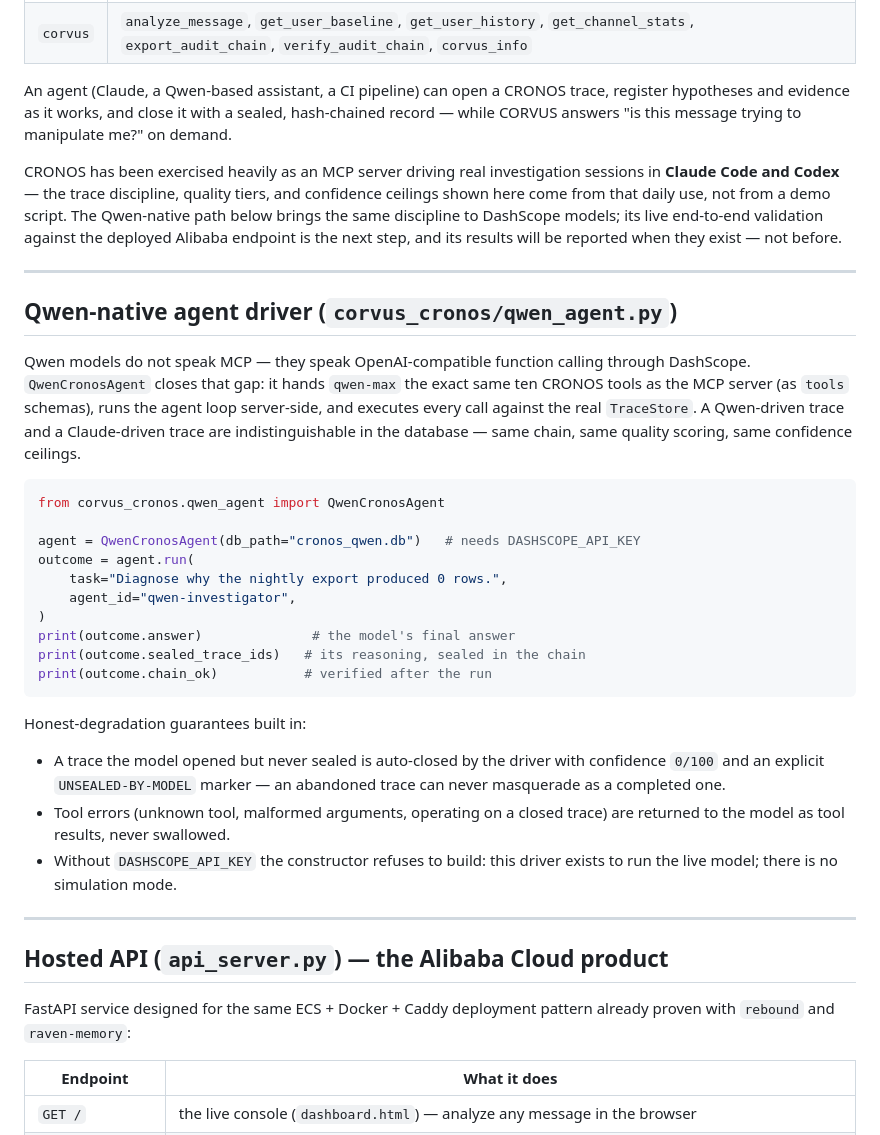
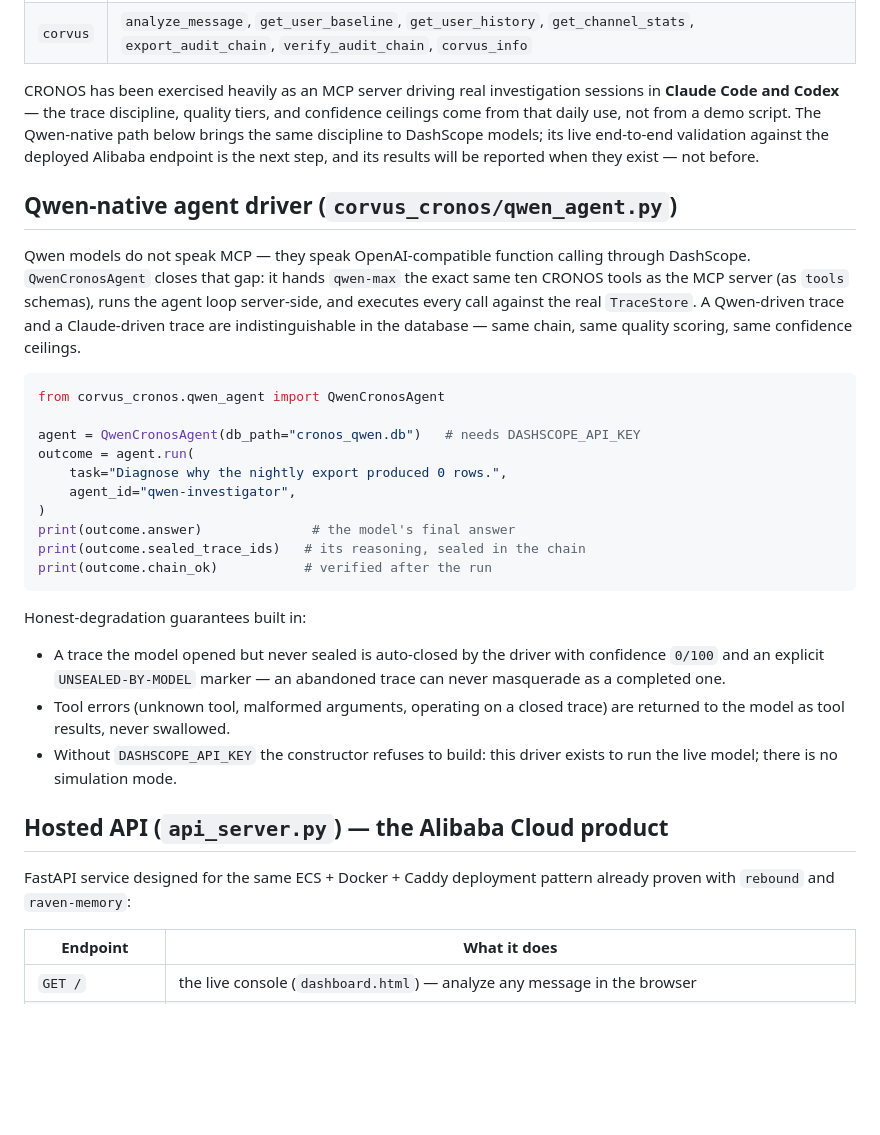
Before and after one commit to annatchijova/wolf-and-cronos, a Markdown page: README.md, the part around one of its changes. Rendered like a GitHub page; blank space fills up the shorter version.

````diff
--- a/README.md
+++ b/README.md
@@ -376,30 +318,11 @@ this repo, with no external services:
 | `cronos` | `cronos_open_trace`, `cronos_add_hypothesis`, `cronos_add_evidence`, `cronos_discard_hypothesis`, `cronos_record_tool_call`, `cronos_record_recall`, `cronos_close_trace`, `cronos_explain_trace`, `cronos_list_traces`, `cronos_verify_chain` |
 | `corvus` | `analyze_message`, `get_user_baseline`, `get_user_history`, `get_channel_stats`, `export_audit_chain`, `verify_audit_chain`, `corvus_info` |
 
-An agent (Claude, a Qwen-based assistant, a CI pipeline) can open a CRONOS
-trace, register hypotheses and evidence as it works, and close it with a
-sealed, hash-chained record — while CORVUS answers "is this message trying
-to manipulate me?" on demand.
-
-CRONOS has been exercised heavily as an MCP server driving real
-investigation sessions in **Claude Code and Codex** — the trace
-discipline, quality tiers, and confidence ceilings shown here come from
-that daily use, not from a demo script. The Qwen-native path below brings
-the same discipline to DashScope models; its live end-to-end validation
-against the deployed Alibaba endpoint is the next step, and its results
-will be reported when they exist — not before.
-
----
+CRONOS has been exercised heavily as an MCP server driving real investigation sessions in **Claude Code and Codex** — the trace discipline, quality tiers, and confidence ceilings come from that daily use, not from a demo script. The Qwen-native path below brings the same discipline to DashScope models; its live end-to-end validation against the deployed Alibaba endpoint is the next step, and its results will be reported when they exist — not before.
 
 ## Qwen-native agent driver (`corvus_cronos/qwen_agent.py`)
 
-Qwen models do not speak MCP — they speak OpenAI-compatible function
-calling through DashScope. `QwenCronosAgent` closes that gap: it hands
-`qwen-max` the exact same ten CRONOS tools as the MCP server (as
-`tools` schemas), runs the agent loop server-side, and executes every
-call against the real `TraceStore`. A Qwen-driven trace and a
-Claude-driven trace are indistinguishable in the database — same chain,
-same quality scoring, same confidence ceilings.
+Qwen models do not speak MCP — they speak OpenAI-compatible function calling through DashScope. `QwenCronosAgent` closes that gap: it hands `qwen-max` the exact same ten CRONOS tools as the MCP server (as `tools` schemas), runs the agent loop server-side, and executes every call against the real `TraceStore`. A Qwen-driven trace and a Claude-driven trace are indistinguishable in the database — same chain, same quality scoring, same confidence ceilings.
 
 ```python
 from corvus_cronos.qwen_agent import QwenCronosAgent
@@ -416,20 +339,13 @@ print(outcome.chain_ok)           # verified after the run
 
 Honest-degradation guarantees built in:
 
-- A trace the model opened but never sealed is auto-closed by the driver
-  with confidence `0/100` and an explicit `UNSEALED-BY-MODEL` marker — an
-  abandoned trace can never masquerade as a completed one.
-- Tool errors (unknown tool, malformed arguments, operating on a closed
-  trace) are returned to the model as tool results, never swallowed.
-- Without `DASHSCOPE_API_KEY` the constructor refuses to build: this
-  driver exists to run the live model; there is no simulation mode.
-
----
+- A trace the model opened but never sealed is auto-closed by the driver with confidence `0/100` and an explicit `UNSEALED-BY-MODEL` marker — an abandoned trace can never masquerade as a completed one.
+- Tool errors (unknown tool, malformed arguments, operating on a closed trace) are returned to the model as tool results, never swallowed.
+- Without `DASHSCOPE_API_KEY` the constructor refuses to build: this driver exists to run the live model; there is no simulation mode.
 
 ## Hosted API (`api_server.py`) — the Alibaba Cloud product
 
-FastAPI service designed for the same ECS + Docker + Caddy deployment
-pattern already proven with `rebound` and `raven-memory`:
+FastAPI service designed for the same ECS + Docker + Caddy deployment pattern already proven with `rebound` and `raven-memory`:
 
 | Endpoint | What it does |
 |---|---|
````
Also changed, not shown: other parts of README.md (+147 -229 lines).
